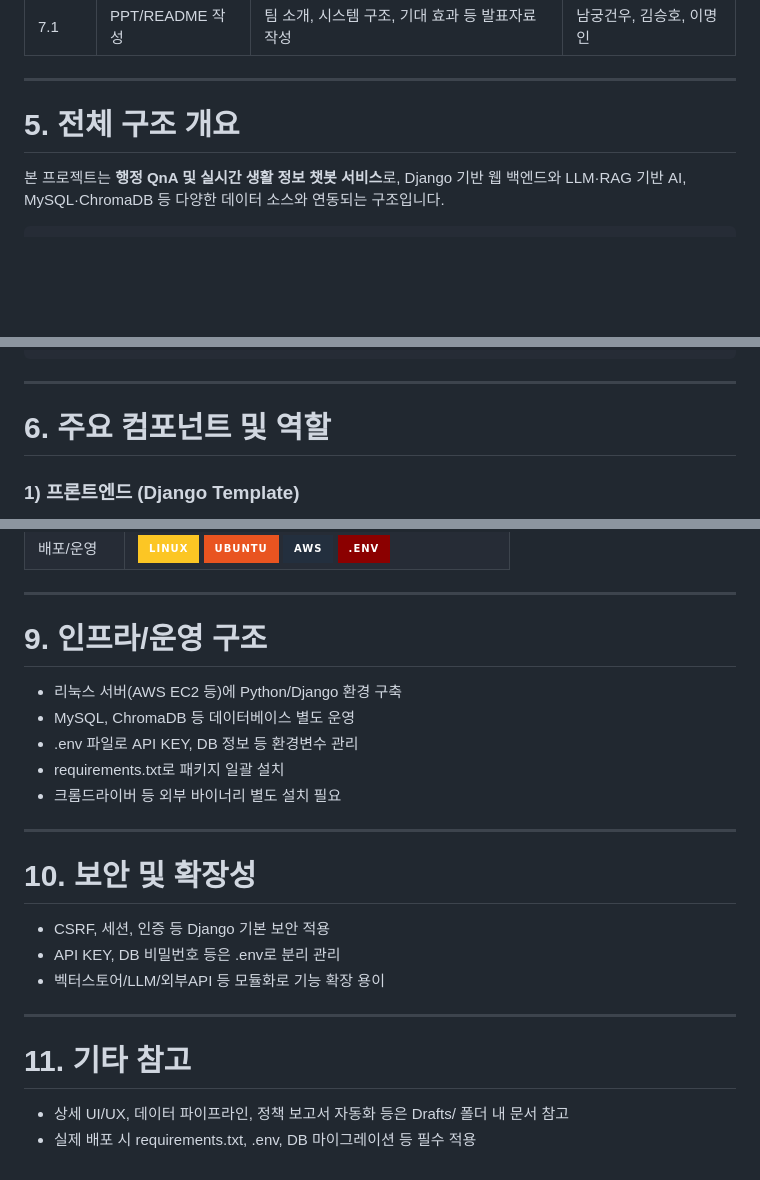
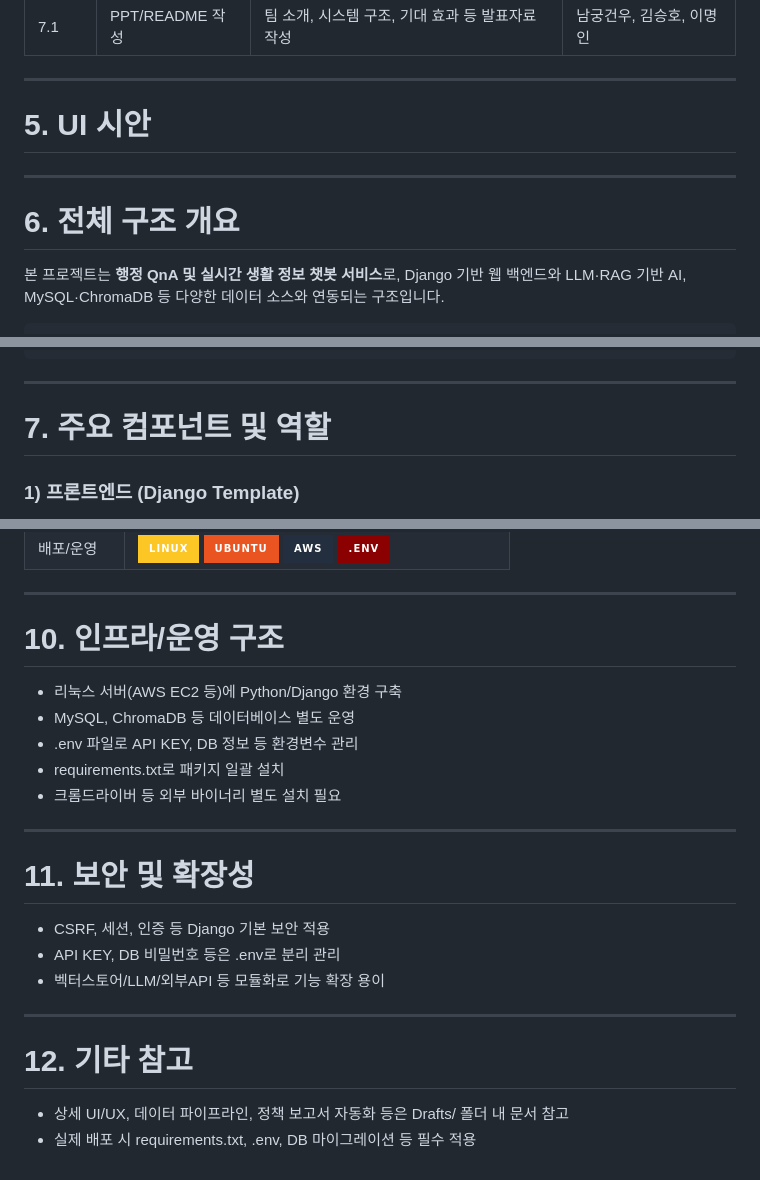
Before and after one commit to SKNETWORKS-FAMILY-AICAMP/SKN13-4th-1TEAM, a Markdown page: README.md, 3 parts joined by grey strips. Rendered like a GitHub page; badges without logos; blank space fills up the shorter version.

```diff
--- a/README.md
+++ b/README.md
@@ -214,7 +214,11 @@
 
 ---
 
-# 5. 전체 구조 개요
+# 5. UI 시안
+
+---
+
+# 6. 전체 구조 개요
 
 본 프로젝트는 **행정 QnA 및 실시간 생활 정보 챗봇 서비스**로, Django 기반 웹 백엔드와 LLM·RAG 기반 AI, MySQL·ChromaDB 등 다양한 데이터 소스와 연동되는 구조입니다.
 
@@ -281,7 +285,7 @@ SKN13-4th-1TEAM/
 
 ---
 
-# 6. 주요 컴포넌트 및 역할
+# 7. 주요 컴포넌트 및 역할
 
 ### 1) 프론트엔드 (Django Template)
 - 사용자 로그인/회원가입, 챗봇 UI, 지도 기반 정보 조회, 게시판 등 제공
@@ -376,7 +380,7 @@ graph TD
 
 ---
 
-# 9. 인프라/운영 구조
+# 10. 인프라/운영 구조
 - 리눅스 서버(AWS EC2 등)에 Python/Django 환경 구축
 - MySQL, ChromaDB 등 데이터베이스 별도 운영
 - .env 파일로 API KEY, DB 정보 등 환경변수 관리
@@ -385,13 +389,13 @@ graph TD
 
 ---
 
-# 10. 보안 및 확장성
+# 11. 보안 및 확장성
 - CSRF, 세션, 인증 등 Django 기본 보안 적용
 - API KEY, DB 비밀번호 등은 .env로 분리 관리
 - 벡터스토어/LLM/외부API 등 모듈화로 기능 확장 용이
 
 ---
 
-# 11. 기타 참고
+# 12. 기타 참고
 - 상세 UI/UX, 데이터 파이프라인, 정책 보고서 자동화 등은 Drafts/ 폴더 내 문서 참고
 - 실제 배포 시 requirements.txt, .env, DB 마이그레이션 등 필수 적용
```
Also changed, not shown: other parts of README.md (+2 -2 lines).
